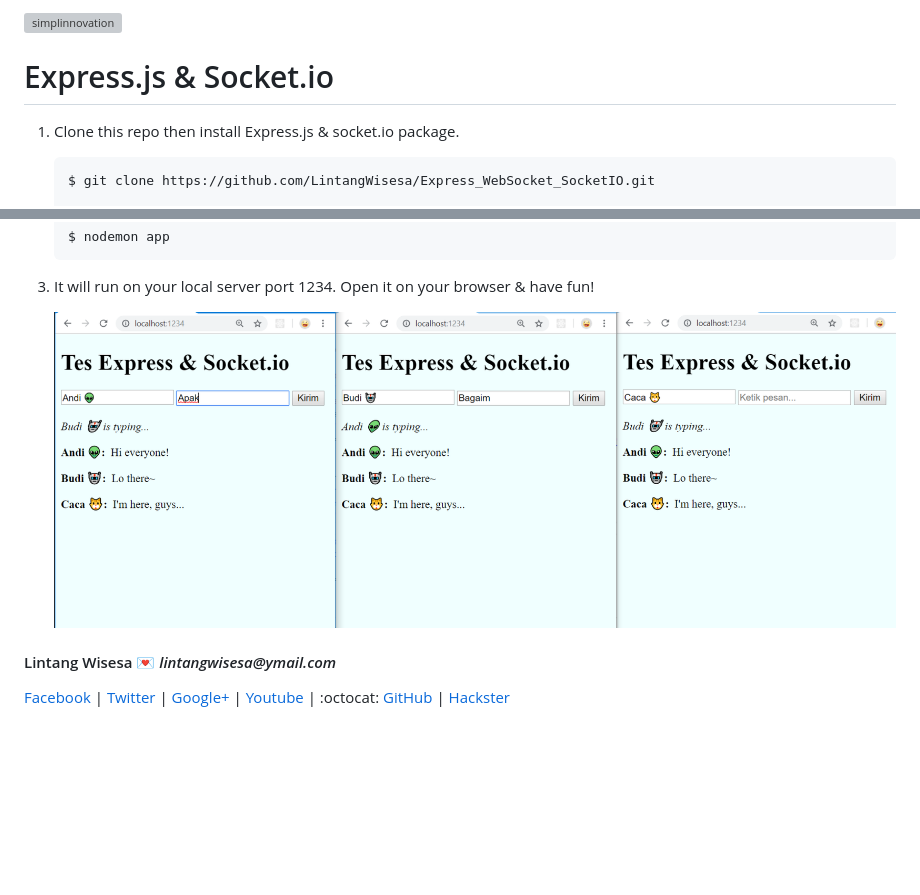
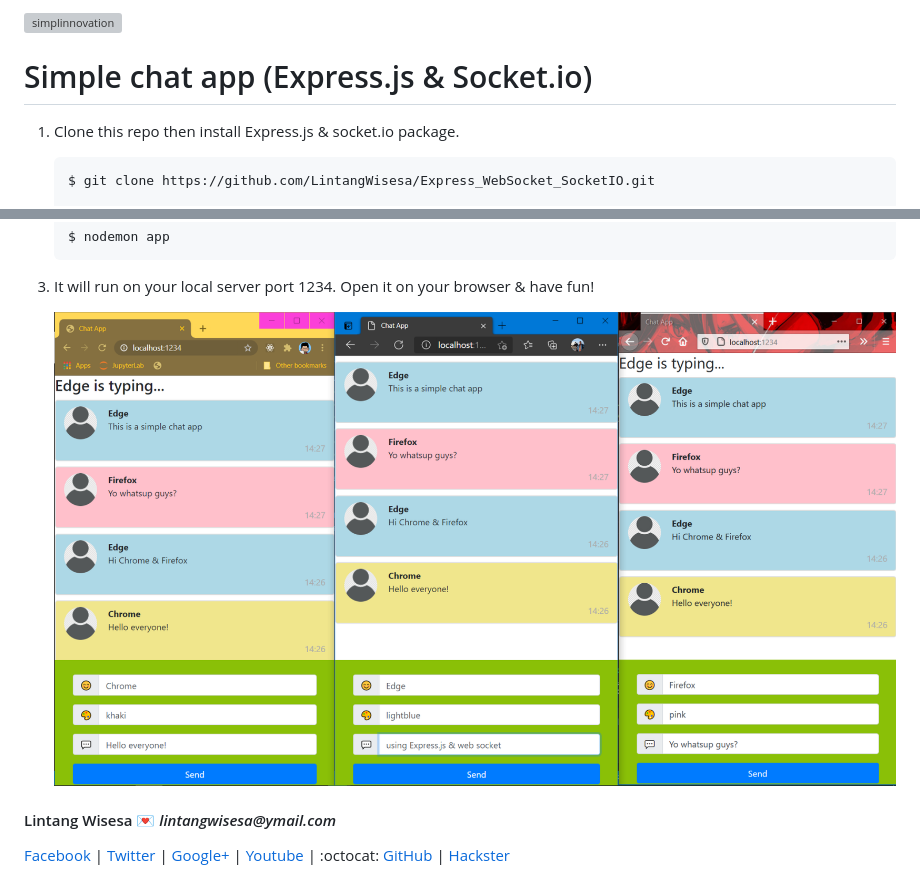
Before and after one commit to LintangWisesa/Express_WebSocket_SocketIO, a Markdown page: README.md, 2 parts joined by grey strips. GitHub-like rendering; pictures changed too: screenshot.png; blank space fills up the shorter version; grey boxes are pictures that could not be loaded.

```diff
--- a/README.md
+++ b/README.md
@@ -2,5 +2,5 @@
 
-# Express.js & Socket.io
+# Simple chat app (Express.js & Socket.io)
 
 1. Clone this repo then install Express.js & socket.io package.
 
```
Also changed, not shown: other parts of README.md (+1 -1 lines), 4 other files.
